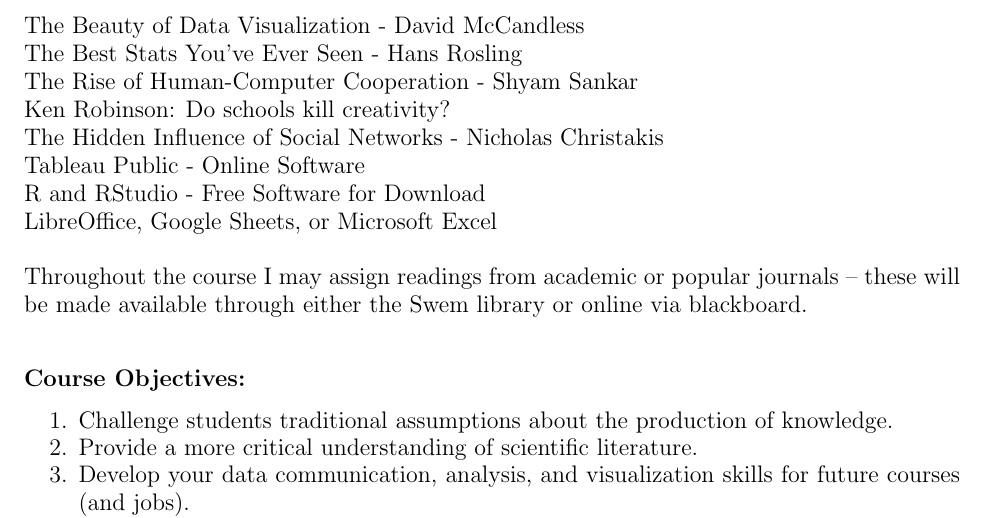
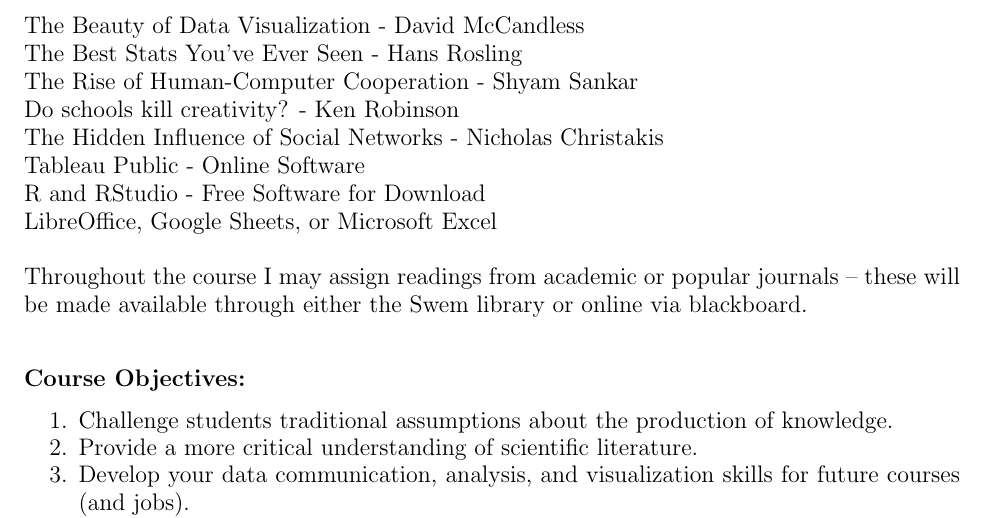
Before and after one commit to DanRunfola/COLL_100, a LaTeX document (syllabus.tex): part of page 2 of 5, cut so that both start at the same text. Compiled offline with pdfLaTeX.

Commit message:
Minor edits

```diff
--- a/syllabus.tex
+++ b/syllabus.tex
@@ -53,7 +53,7 @@
 The Beauty of Data Visualization - David McCandless \\
 The Best Stats You’ve Ever Seen - Hans Rosling \\
 The Rise of Human-Computer Cooperation - Shyam Sankar\\
-Ken Robinson: Do schools kill creativity?\\
+Do schools kill creativity? - Ken Robinson \\
 The Hidden Influence of Social Networks - Nicholas Christakis\\
 Tableau Public - Online Software\\
 R and RStudio - Free Software for Download\\
```
Also changed, not shown: syllabus.pdf, 3 other files.
